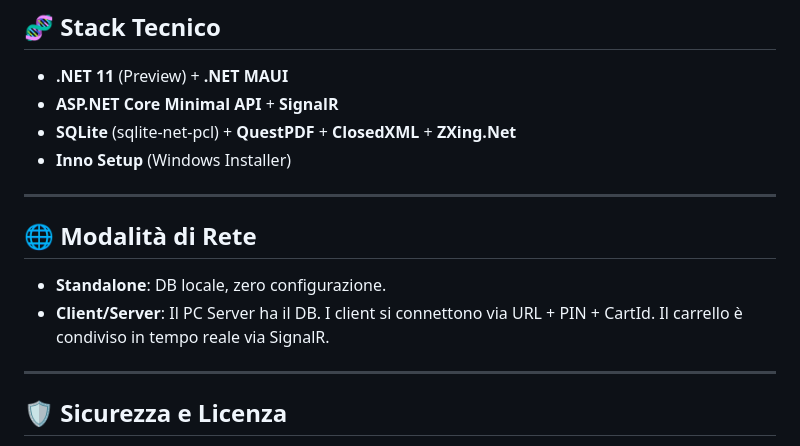
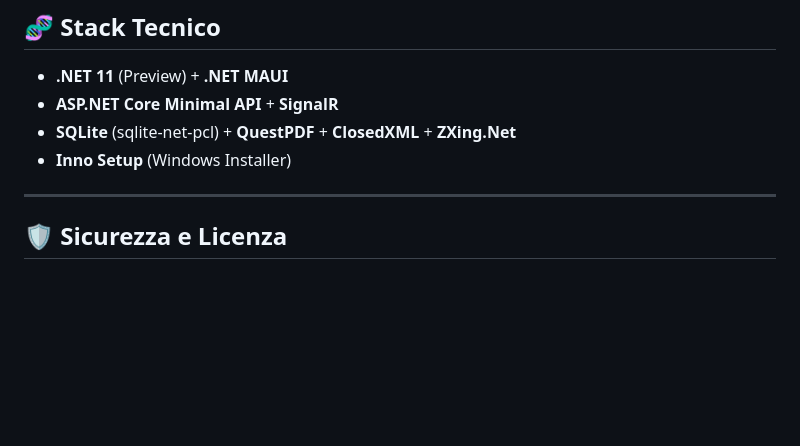
Before and after one commit to maxsassano/NautiMag, a Markdown page: README.md, the part around one of its changes. GitHub-like rendering; blank space fills up the shorter version.

```diff
--- a/README.md
+++ b/README.md
@@ -149,13 +129,6 @@ NautiMag è progettato per adattarsi a qualsiasi tipo di negozio, dal piccolo es
 - **ASP.NET Core Minimal API** + **SignalR**
 - **SQLite** (sqlite-net-pcl) + **QuestPDF** + **ClosedXML** + **ZXing.Net**
 - **Inno Setup** (Windows Installer)
-
----
-
-## 🌐 Modalità di Rete
-
-- **Standalone**: DB locale, zero configurazione.
-- **Client/Server**: Il PC Server ha il DB. I client si connettono via URL + PIN + CartId. Il carrello è condiviso in tempo reale via SignalR.
 
 ---
 
```
Also changed, not shown: other parts of README.md (+5 -25 lines).
